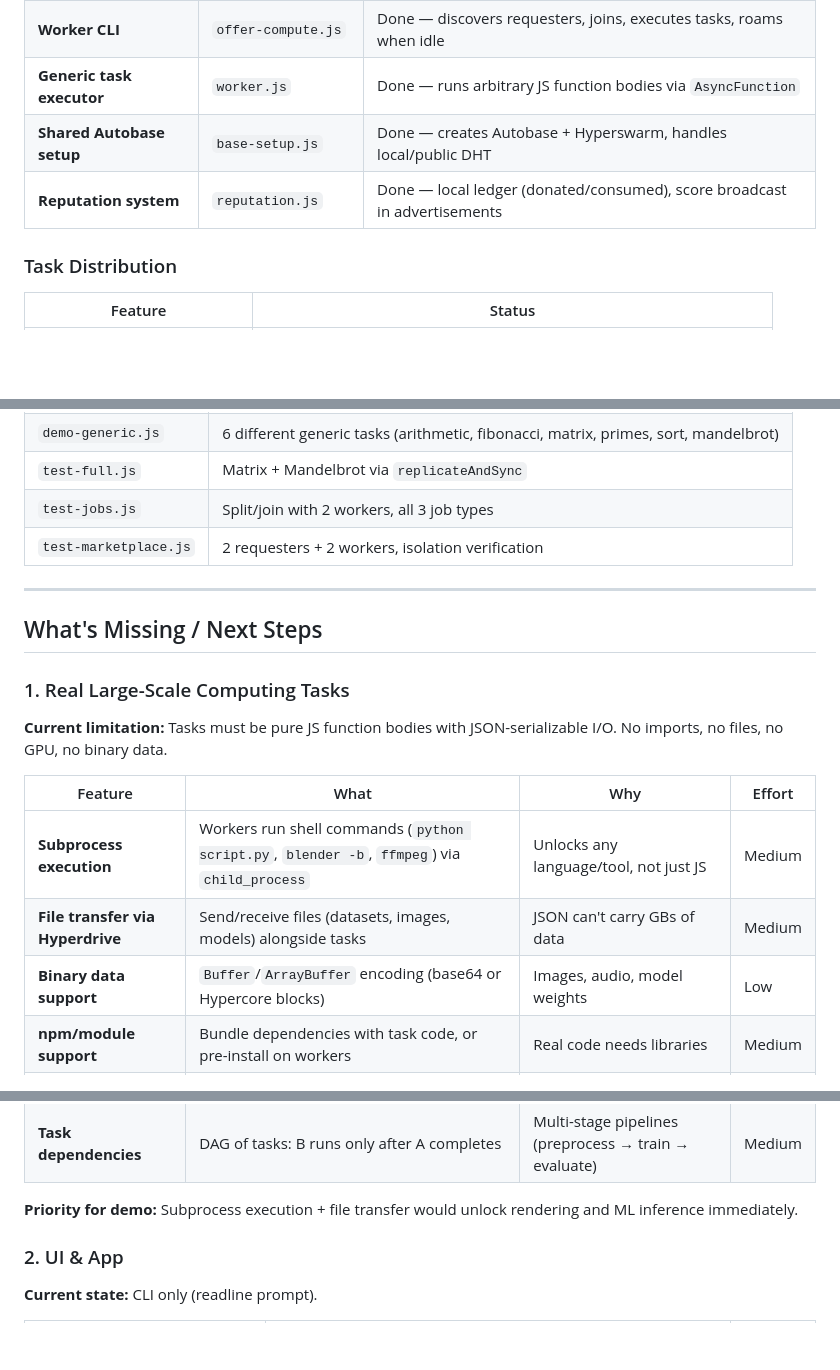
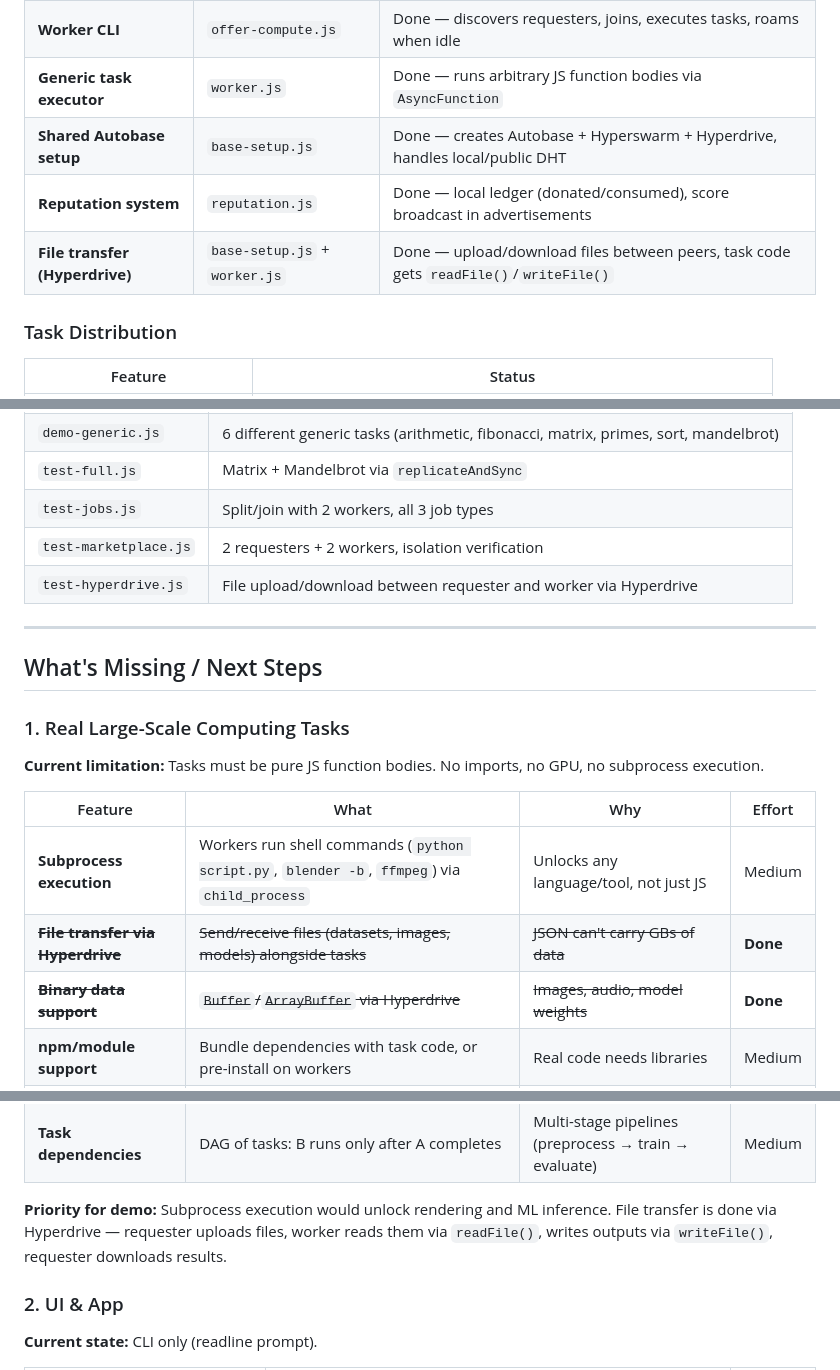
Before and after one commit to d-hagen/HackUPC, a Markdown page: README.md, 3 parts joined by grey strips. GitHub-like rendering; blank space fills up the shorter version.

Commit message:
update README: mark Hyperdrive file transfer as done

```diff
--- a/README.md
+++ b/README.md
@@ -53,8 +53,9 @@ Pear's showcase apps today are **Keet** (chat/video) and **PearPass** (password
 | **Requester CLI** | `request-compute.js` | Done — hosts Autobase, advertises on network, assigns tasks, collects results |
 | **Worker CLI** | `offer-compute.js` | Done — discovers requesters, joins, executes tasks, roams when idle |
 | **Generic task executor** | `worker.js` | Done — runs arbitrary JS function bodies via `AsyncFunction` |
-| **Shared Autobase setup** | `base-setup.js` | Done — creates Autobase + Hyperswarm, handles local/public DHT |
+| **Shared Autobase setup** | `base-setup.js` | Done — creates Autobase + Hyperswarm + Hyperdrive, handles local/public DHT |
 | **Reputation system** | `reputation.js` | Done — local ledger (donated/consumed), score broadcast in advertisements |
+| **File transfer (Hyperdrive)** | `base-setup.js` + `worker.js` | Done — upload/download files between peers, task code gets `readFile()`/`writeFile()` |
 
 ### Task Distribution
 | Feature | Status |
@@ -89,6 +90,7 @@ Pear's showcase apps today are **Keet** (chat/video) and **PearPass** (password
 | `test-full.js` | Matrix + Mandelbrot via `replicateAndSync` |
 | `test-jobs.js` | Split/join with 2 workers, all 3 job types |
 | `test-marketplace.js` | 2 requesters + 2 workers, isolation verification |
+| `test-hyperdrive.js` | File upload/download between requester and worker via Hyperdrive |
 
 ---
 
@@ -96,13 +98,13 @@ Pear's showcase apps today are **Keet** (chat/video) and **PearPass** (password
 
 ### 1. Real Large-Scale Computing Tasks
 
-**Current limitation:** Tasks must be pure JS function bodies with JSON-serializable I/O. No imports, no files, no GPU, no binary data.
+**Current limitation:** Tasks must be pure JS function bodies. No imports, no GPU, no subprocess execution.
 
 | Feature | What | Why | Effort |
 |---|---|---|---|
 | **Subprocess execution** | Workers run shell commands (`python script.py`, `blender -b`, `ffmpeg`) via `child_process` | Unlocks any language/tool, not just JS | Medium |
-| **File transfer via Hyperdrive** | Send/receive files (datasets, images, models) alongside tasks | JSON can't carry GBs of data | Medium |
-| **Binary data support** | `Buffer`/`ArrayBuffer` encoding (base64 or Hypercore blocks) | Images, audio, model weights | Low |
+| ~~**File transfer via Hyperdrive**~~ | ~~Send/receive files (datasets, images, models) alongside tasks~~ | ~~JSON can't carry GBs of data~~ | **Done** |
+| ~~**Binary data support**~~ | ~~`Buffer`/`ArrayBuffer` via Hyperdrive~~ | ~~Images, audio, model weights~~ | **Done** |
 | **npm/module support** | Bundle dependencies with task code, or pre-install on workers | Real code needs libraries | Medium |
 | **Task timeout + kill** | Wrap execution in child process, kill after N seconds | Infinite loops block workers forever | Low |
 | **Worker thread pool** | `worker_threads` for parallel task execution per worker | One task at a time wastes multi-core CPUs | Medium |
@@ -111,7 +113,7 @@ Pear's showcase apps today are **Keet** (chat/video) and **PearPass** (password
 | **Streaming results** | Partial/progress updates during long tasks | Users need feedback on 10-min renders | Low |
 | **Task dependencies** | DAG of tasks: B runs only after A completes | Multi-stage pipelines (preprocess → train → evaluate) | Medium |
 
-**Priority for demo:** Subprocess execution + file transfer would unlock rendering and ML inference immediately.
+**Priority for demo:** Subprocess execution would unlock rendering and ML inference. File transfer is done via Hyperdrive — requester uploads files, worker reads them via `readFile()`, writes outputs via `writeFile()`, requester downloads results.
 
 ### 2. UI & App
 
```
